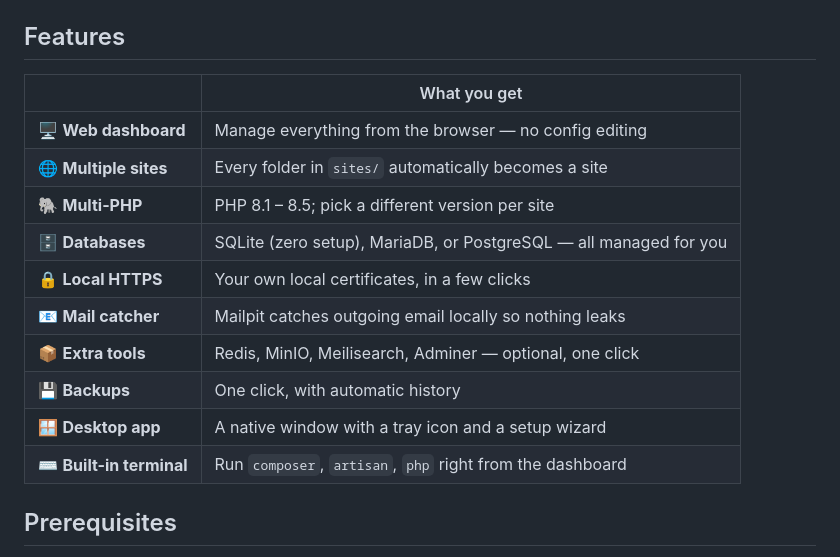
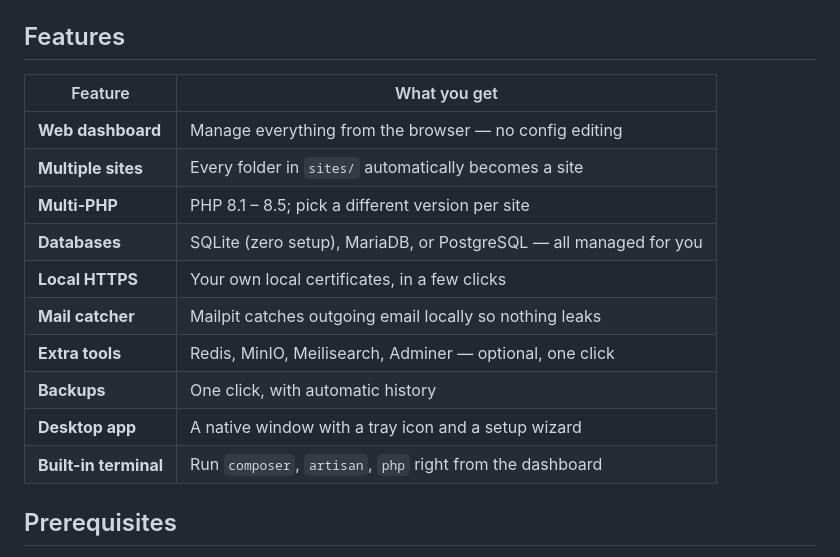
Before and after one commit to danyakmallun9999/sabdopalon, a Markdown page: README.md, the part around the change. GitHub-like rendering.

Commit message:
docs(readme): remove emoji icons from features table

```diff
--- a/README.md
+++ b/README.md
@@ -56,18 +56,18 @@ operating system. Just run `sabdopalon` and:
 
 ## Features
 
-| | What you get |
+| Feature | What you get |
 |---|---|
-| 🖥️ **Web dashboard** | Manage everything from the browser — no config editing |
-| 🌐 **Multiple sites** | Every folder in `sites/` automatically becomes a site |
-| 🐘 **Multi-PHP** | PHP 8.1 – 8.5; pick a different version per site |
-| 🗄️ **Databases** | SQLite (zero setup), MariaDB, or PostgreSQL — all managed for you |
-| 🔒 **Local HTTPS** | Your own local certificates, in a few clicks |
-| 📧 **Mail catcher** | Mailpit catches outgoing email locally so nothing leaks |
-| 📦 **Extra tools** | Redis, MinIO, Meilisearch, Adminer — optional, one click |
-| 💾 **Backups** | One click, with automatic history |
-| 🪟 **Desktop app** | A native window with a tray icon and a setup wizard |
-| ⌨️ **Built-in terminal** | Run `composer`, `artisan`, `php` right from the dashboard |
+| **Web dashboard** | Manage everything from the browser — no config editing |
+| **Multiple sites** | Every folder in `sites/` automatically becomes a site |
+| **Multi-PHP** | PHP 8.1 – 8.5; pick a different version per site |
+| **Databases** | SQLite (zero setup), MariaDB, or PostgreSQL — all managed for you |
+| **Local HTTPS** | Your own local certificates, in a few clicks |
+| **Mail catcher** | Mailpit catches outgoing email locally so nothing leaks |
+| **Extra tools** | Redis, MinIO, Meilisearch, Adminer — optional, one click |
+| **Backups** | One click, with automatic history |
+| **Desktop app** | A native window with a tray icon and a setup wizard |
+| **Built-in terminal** | Run `composer`, `artisan`, `php` right from the dashboard |
 
 ## Prerequisites
 
```
